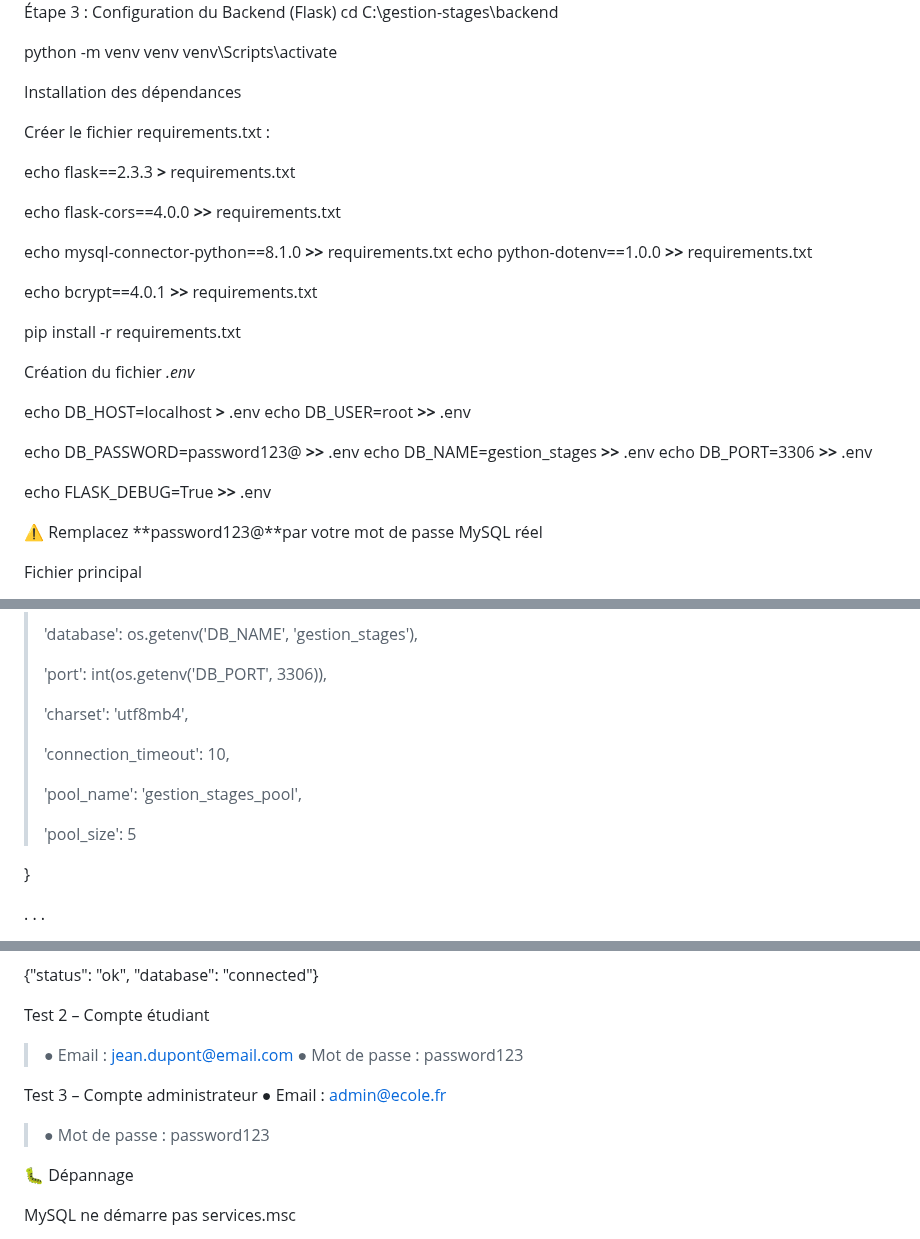
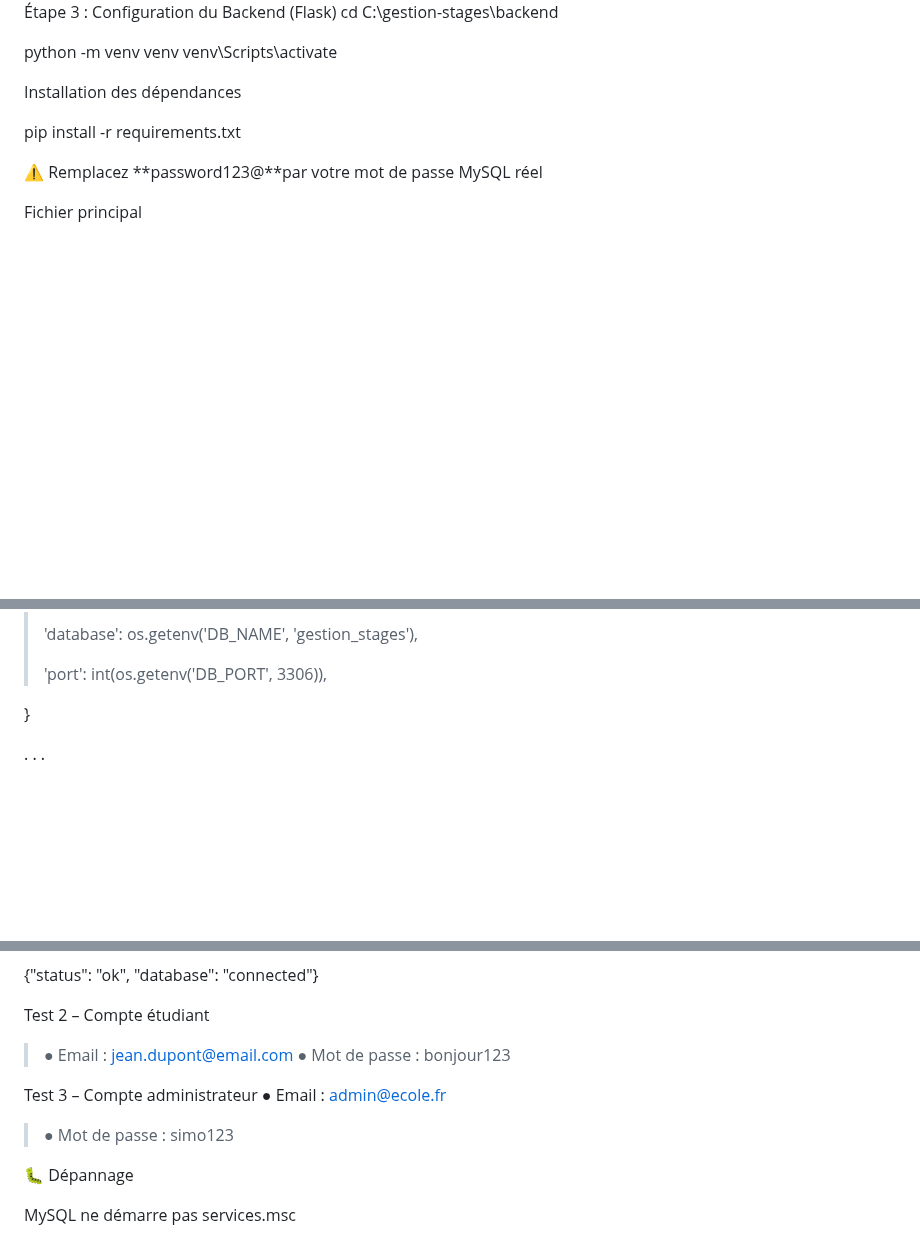
Before and after one commit to ismailjirari/dev-project, a Markdown page: input.md, 3 parts joined by grey strips. Drawn GitHub-style; blank space fills up the shorter version.

Commit message:
Revise installation instructions for Gestion des Stages
Updated installation guide for Gestion des Stages application on Windows, including prerequisites, setup steps, and troubleshooting tips.

```diff
--- a/input.md
+++ b/input.md
@@ -61,27 +61,7 @@ python -m venv venv venv\Scripts\activate
 
 Installation des dépendances
 
-Créer le fichier requirements.txt :
-
-echo flask==2.3.3 **\>** requirements.txt
-
-echo flask-cors==4.0.0 **\>\>** requirements.txt
-
-echo mysql-connector-python==8.1.0 **\>\>** requirements.txt echo
-python-dotenv==1.0.0 **\>\>** requirements.txt
-
-echo bcrypt==4.0.1 **\>\>** requirements.txt
-
 pip install -r requirements.txt
-
-Création du fichier *.env*
-
-echo DB_HOST=localhost **\>** .env echo DB_USER=root **\>\>** .env
-
-echo DB_PASSWORD=password123@ **\>\>** .env echo DB_NAME=gestion_stages
-**\>\>** .env echo DB_PORT=3306 **\>\>** .env
-
-echo FLASK_DEBUG=True **\>\>** .env
 
 ⚠ Remplacez **password123@**par votre mot de passe MySQL réel
 
@@ -108,14 +88,6 @@ DB_CONFIG = {
 > 'database': os.getenv('DB_NAME', 'gestion_stages'),
 >
 > 'port': int(os.getenv('DB_PORT', 3306)),
->
-> 'charset': 'utf8mb4',
->
-> 'connection_timeout': 10,
->
-> 'pool_name': 'gestion_stages_pool',
->
-> 'pool_size': 5
 
 }
 
@@ -231,11 +203,11 @@ Résultat attendu :
 
 Test 2 – Compte étudiant
 
-> ● Email : jean.dupont@email.com ● Mot de passe : password123
+> ● Email : jean.dupont@email.com ● Mot de passe : bonjour123
 
 Test 3 – Compte administrateur ● Email : admin@ecole.fr
 
-> ● Mot de passe : password123
+> ● Mot de passe : simo123
 
 🐛 Dépannage
 
```
Also changed, not shown: other parts of input.md (+3 -3 lines).
